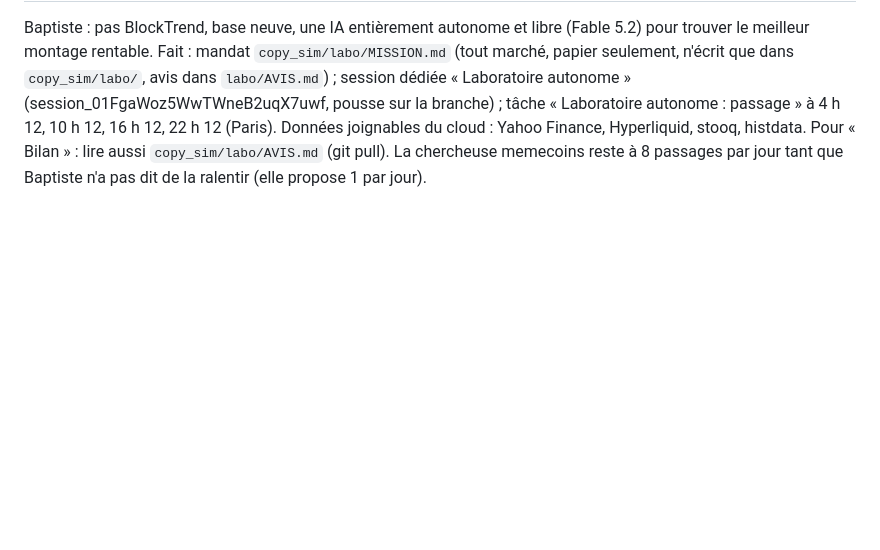
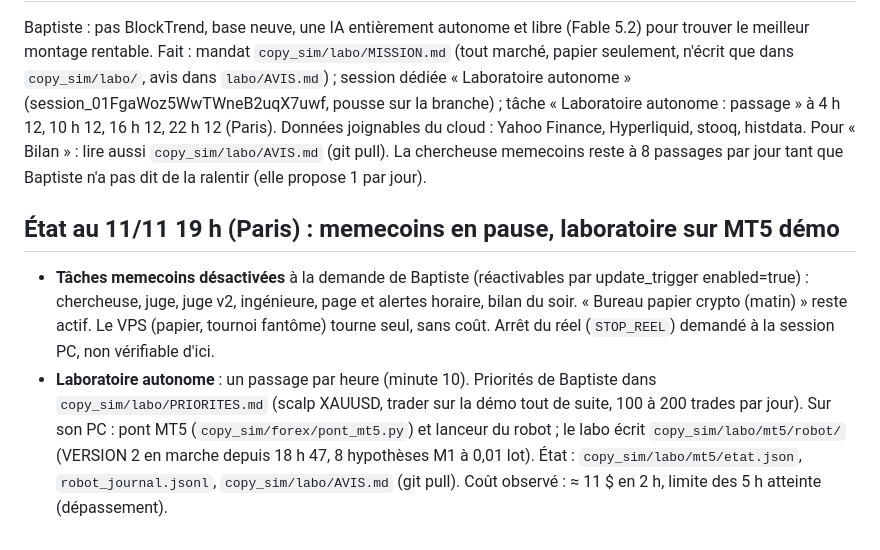
Before and after one commit to liitlec/Copybot-Crypto, a Markdown page: copy_sim/memes/REPRISE.md, the part around the change. Drawn GitHub-style; blank space fills up the shorter version.

Commit message:
memes: note the paused memecoin tasks and the lab's demo robot
Co-Authored-By: Claude Fable 5.2 <noreply@anthropic.com>
Claude-Session: https://claude.ai/code/session_01FgaWowACtTanNLuVq7DJkj

```diff
--- a/copy_sim/memes/REPRISE.md
+++ b/copy_sim/memes/REPRISE.md
@@ -119,3 +119,14 @@ montage rentable. Fait : mandat `copy_sim/labo/MISSION.md` (tout marché, papier
 10 h 12, 16 h 12, 22 h 12 (Paris). Données joignables du cloud : Yahoo Finance, Hyperliquid, stooq, histdata.
 Pour « Bilan » : lire aussi `copy_sim/labo/AVIS.md` (git pull). La chercheuse memecoins reste à 8 passages par jour
 tant que Baptiste n'a pas dit de la ralentir (elle propose 1 par jour).
+
+## État au 11/11 19 h (Paris) : memecoins en pause, laboratoire sur MT5 démo
+- **Tâches memecoins désactivées** à la demande de Baptiste (réactivables par update_trigger enabled=true) :
+  chercheuse, juge, juge v2, ingénieure, page et alertes horaire, bilan du soir. « Bureau papier crypto (matin) » reste
+  actif. Le VPS (papier, tournoi fantôme) tourne seul, sans coût. Arrêt du réel (`STOP_REEL`) demandé à la session PC,
+  non vérifiable d'ici.
+- **Laboratoire autonome** : un passage par heure (minute 10). Priorités de Baptiste dans `copy_sim/labo/PRIORITES.md`
+  (scalp XAUUSD, trader sur la démo tout de suite, 100 à 200 trades par jour). Sur son PC : pont MT5
+  (`copy_sim/forex/pont_mt5.py`) et lanceur du robot ; le labo écrit `copy_sim/labo/mt5/robot/` (VERSION 2 en marche
+  depuis 18 h 47, 8 hypothèses M1 à 0,01 lot). État : `copy_sim/labo/mt5/etat.json`, `robot_journal.jsonl`,
+  `copy_sim/labo/AVIS.md` (git pull). Coût observé : ≈ 11 $ en 2 h, limite des 5 h atteinte (dépassement).
```
